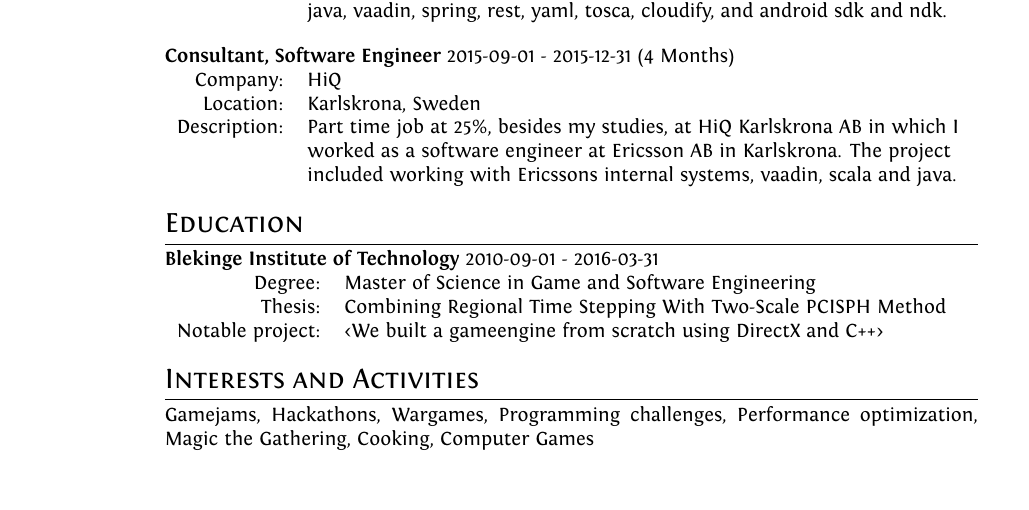
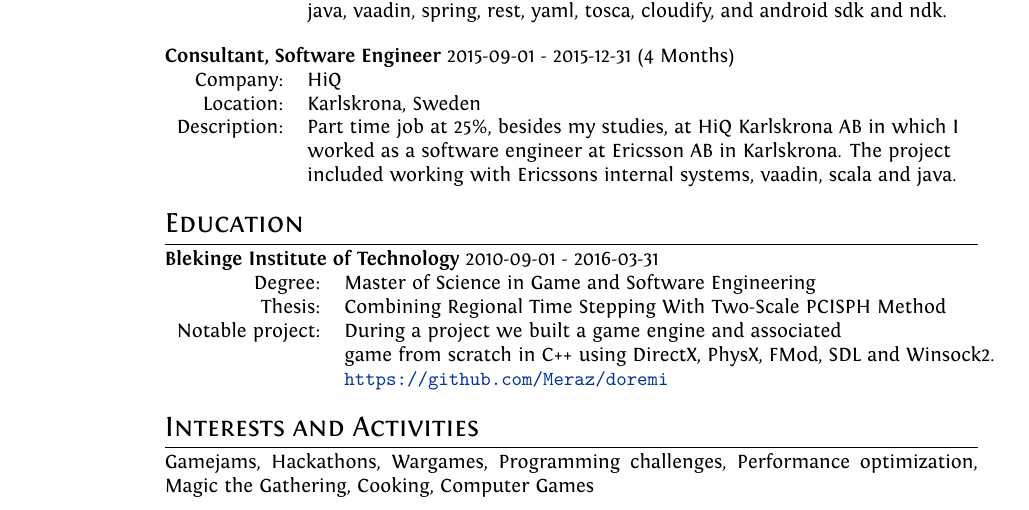
Before and after one commit to Meraz/curriculum-vitae, a LaTeX CV (cv.tex): part of the page, cut so that both start at the same text. Compiled offline with XeLaTeX.

Commit message:
Finished for now 2016.6.1

```diff
--- a/cv.tex
+++ b/cv.tex
@@ -134,7 +134,9 @@ included working with Ericssons internal systems, vaadin, scala and java.
 \begin{tabular}{rl}
 Degree:&  Master of Science in Game and Software Engineering\\
 Thesis:& Combining Regional Time Stepping With Two-Scale PCISPH Method \\
-Notable project:& <We built a gameengine from scratch using DirectX and C++>
+Notable project:& During a project we built a game engine and associated \\
+&game from scratch in C++ using DirectX, PhysX, FMod, SDL and Winsock2.\\
+& \url{https://github.com/Meraz/doremi}
 \end{tabular}\\
 
 %%%
```
